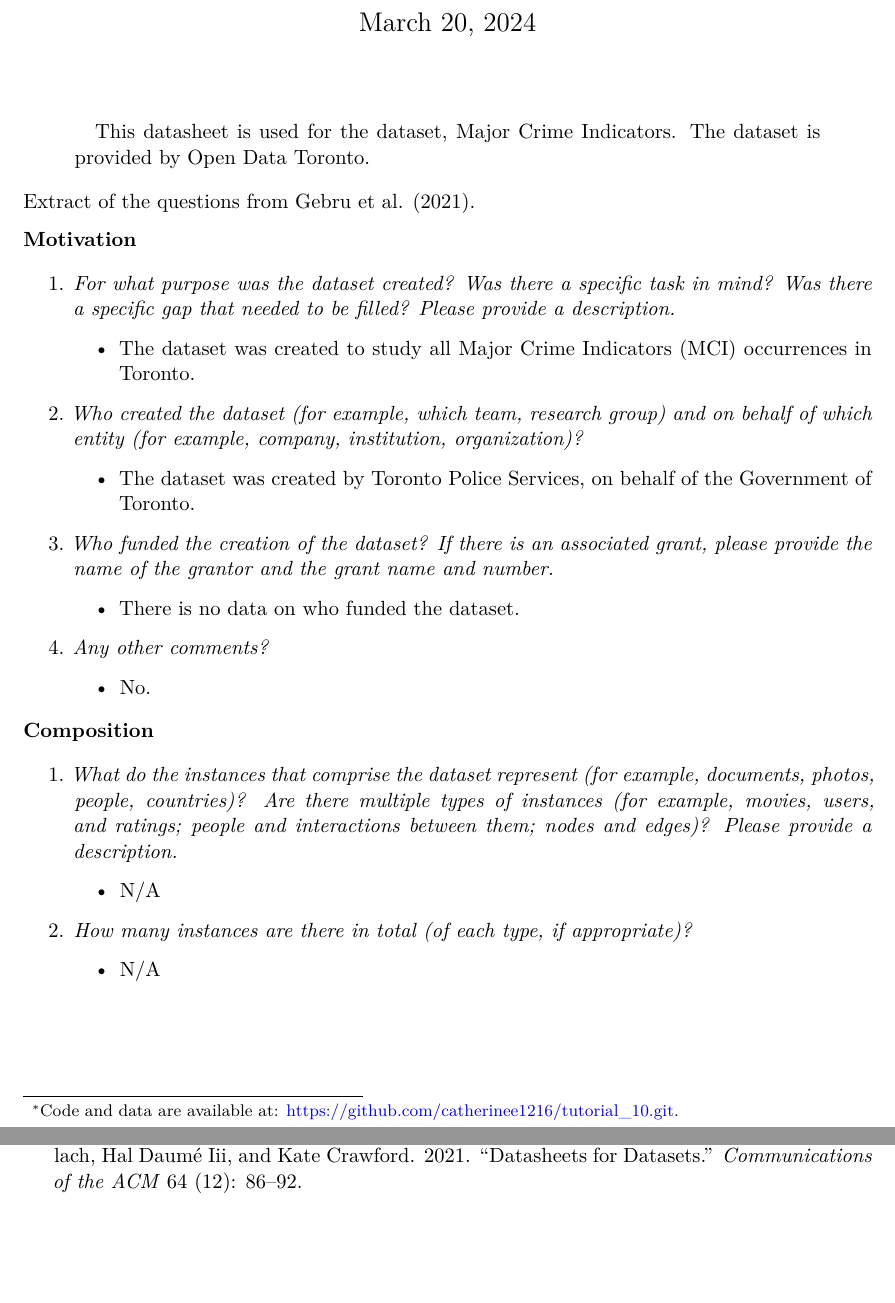
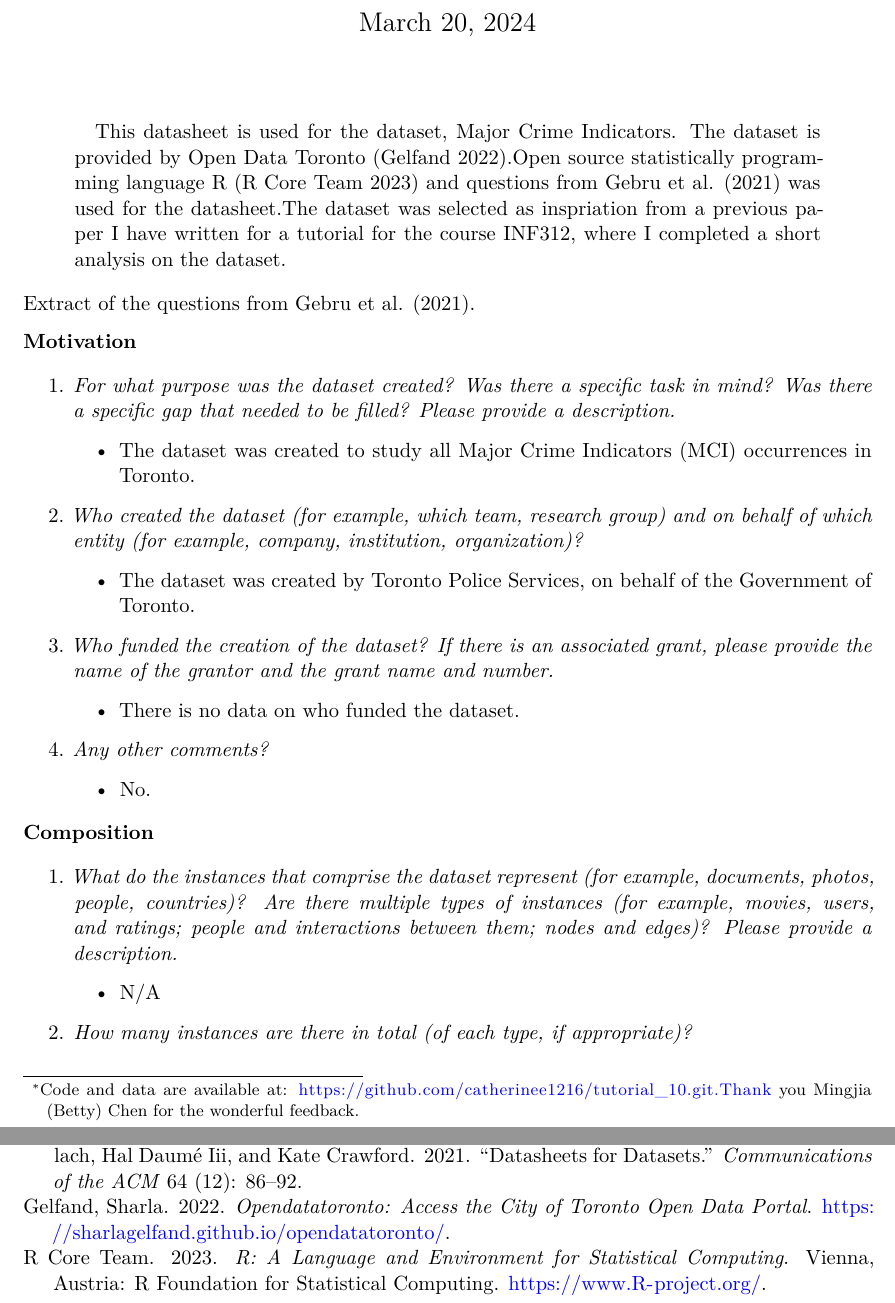
Before and after one commit to catherinee1216/tutorial_10, a Quarto document (starter_folder-main/paper/datasheet_template.qmd): two parts of pages 1 and 8 of 8, joined at a grey line, cut so that both start at the same text, the shorter picture padded with empty space. Rendered offline with R 4.5, knitr and Pandoc in place of Quarto, then LaTeX, with nearby package versions.

Commit message:
updated datasheet based on feedback

```diff
--- a/starter_folder-main/paper/datasheet_template.qmd
+++ b/starter_folder-main/paper/datasheet_template.qmd
@@ -2,10 +2,10 @@
 title: "Datasheet for Major Crime Indicators"
 author:
   - Catherine Punnoose
-thanks: "Code and data are available at: https://github.com/catherinee1216/tutorial_10.git."
+thanks: "Code and data are available at: https://github.com/catherinee1216/tutorial_10.git.Thank you Mingjia (Betty) Chen for the wonderful feedback."
 date: today
 date-format: long
-abstract: "This datasheet is used for the dataset, Major Crime Indicators. The dataset is provided by Open Data Toronto."
+abstract: "This datasheet is used for the dataset, Major Crime Indicators. The dataset is provided by Open Data Toronto [@OpenDataTO].Open source statistically programming language R [@citeR] and questions from @gebru2021datasheets was used for the datasheet.The dataset was selected as inspriation from a previous paper I have written for a tutorial for the course INF312, where I completed a short analysis on the dataset."
 format: pdf
 number-sections: true
 bibliography: references.bib
```
Also changed, not shown: starter_folder-main/paper/datasheet_template.pdf, starter_folder-main/paper/datasheet_template.qmd (2 more changed lines).
